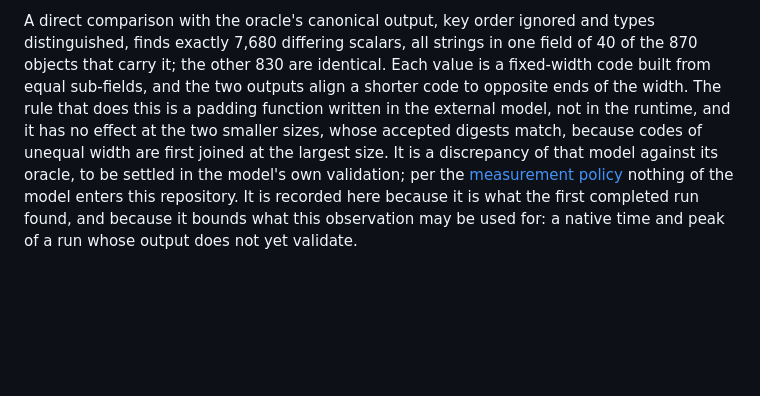
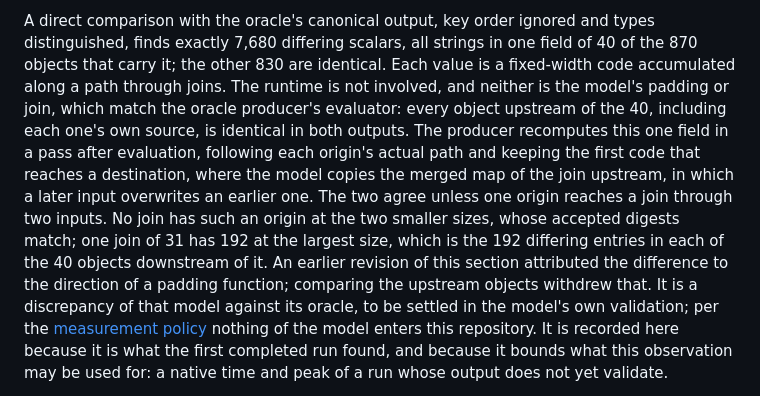
Before and after one commit to luuvish/decl-lang, a Markdown page: docs/PERFORMANCE_DIAGNOSIS.md, the part around the change. Rendered like a GitHub page; blank space fills up the shorter version.

Commit message:
correct the largest-size digest attribution
Co-Authored-By: Claude Fable 5.1 <noreply@anthropic.com>

```diff
--- a/docs/PERFORMANCE_DIAGNOSIS.md
+++ b/docs/PERFORMANCE_DIAGNOSIS.md
@@ -2640,11 +2640,19 @@ exists, and the completed requirement of section 34 stays open.
 A direct comparison with the oracle's canonical output, key order ignored and
 types distinguished, finds exactly 7,680 differing scalars, all strings in one
 field of 40 of the 870 objects that carry it; the other 830 are identical.
-Each value is a fixed-width code built from equal sub-fields, and the two
-outputs align a shorter code to opposite ends of the width. The rule that does
-this is a padding function written in the external model, not in the runtime,
-and it has no effect at the two smaller sizes, whose accepted digests match,
-because codes of unequal width are first joined at the largest size. It is a
+Each value is a fixed-width code accumulated along a path through joins. The
+runtime is not involved, and neither is the model's padding or join, which
+match the oracle producer's evaluator: every object upstream of the 40,
+including each one's own source, is identical in both outputs. The producer
+recomputes this one field in a pass after evaluation, following each origin's
+actual path and keeping the first code that reaches a destination, where the
+model copies the merged map of the join upstream, in which a later input
+overwrites an earlier one. The two agree unless one origin reaches a join
+through two inputs. No join has such an origin at the two smaller sizes, whose
+accepted digests match; one join of 31 has 192 at the largest size, which is
+the 192 differing entries in each of the 40 objects downstream of it. An
+earlier revision of this section attributed the difference to the direction of
+a padding function; comparing the upstream objects withdrew that. It is a
 discrepancy of that model against its oracle, to be settled in the model's own
 validation; per the
 [measurement policy](DEVELOPMENT.md#performance-measurements) nothing of the
```
